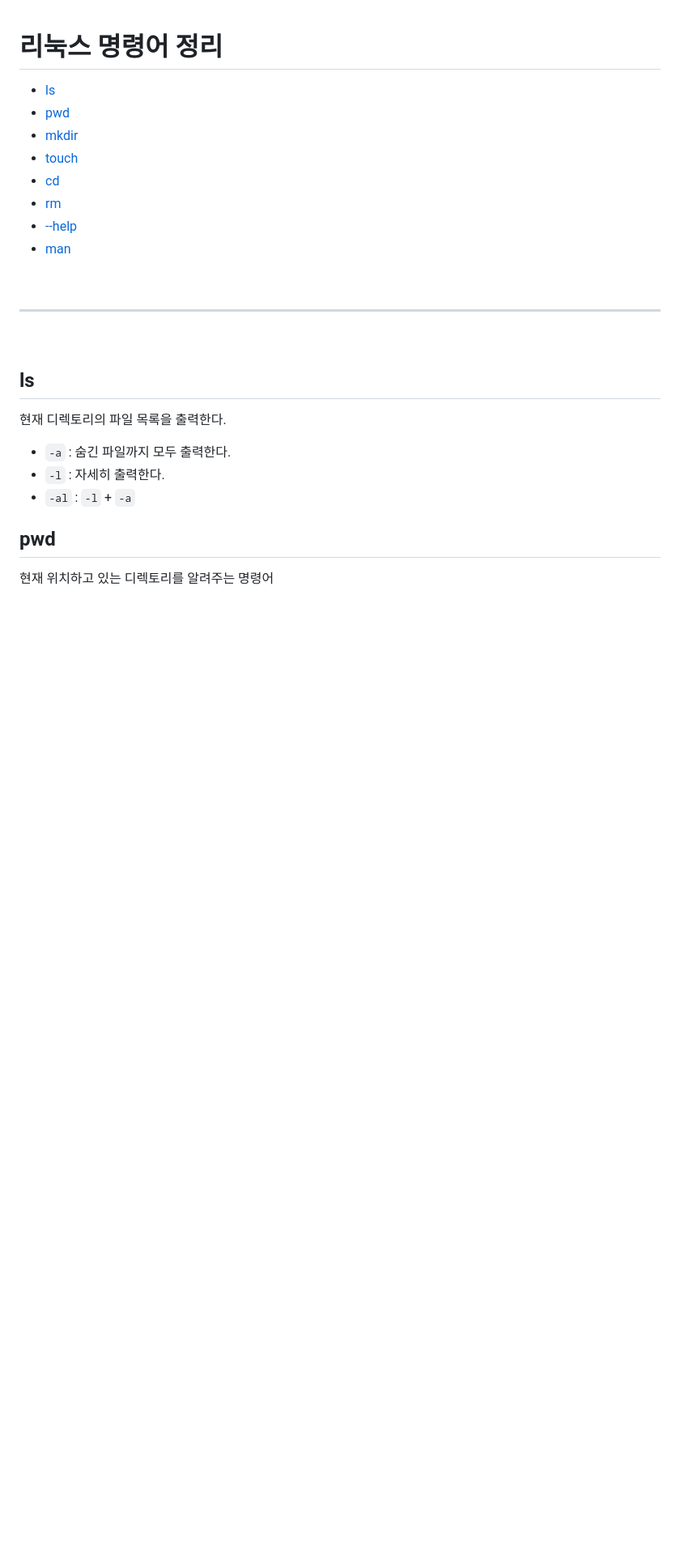
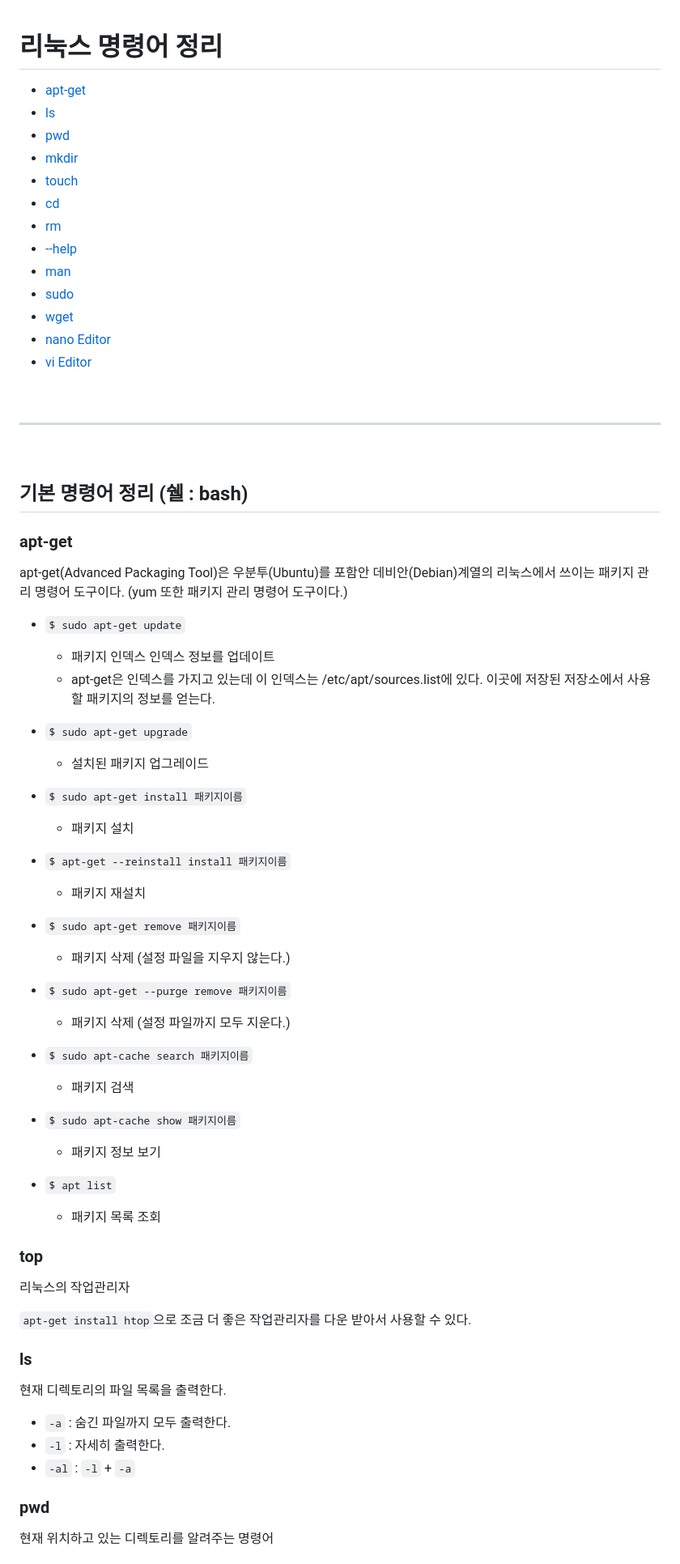
Before and after one commit to amamov/cs001, a Markdown page: 3 System Programming/linux/Commands.md, the part around the change printed below. Shown: that part at 81% size. GitHub-like rendering; blank space fills up the shorter version.

```diff
--- a/3 System Programming/linux/Commands.md
+++ b/3 System Programming/linux/Commands.md
@@ -1,5 +1,6 @@
 # 리눅스 명령어 정리
 
+- [apt-get](#apt-get)
 - [ls](#ls)
 - [pwd](#pwd)
 - [mkdir](#mkdir)
@@ -8,6 +9,10 @@
 - [rm](#rm)
 - [--help](#--help)
 - [man](#man)
+- [sudo](#sudo)
+- [wget](#wget)
+- [nano Editor](#nano-editor)
+- [vi Editor](#vi-editor)
 
 <br>
 
@@ -15,7 +20,55 @@
 
 <br>
 
-## ls
+## 기본 명령어 정리 (쉘 : bash)
+
+### apt-get
+
+apt-get(Advanced Packaging Tool)은 우분투(Ubuntu)를 포함안 데비안(Debian)계열의 리눅스에서 쓰이는 패키지 관리 명령어 도구이다. (yum 또한 패키지 관리 명령어 도구이다.)
+
+- `$ sudo apt-get update`
+
+  - 패키지 인덱스 인덱스 정보를 업데이트
+  - apt-get은 인덱스를 가지고 있는데 이 인덱스는 /etc/apt/sources.list에 있다. 이곳에 저장된 저장소에서 사용할 패키지의 정보를 얻는다.
+
+- `$ sudo apt-get upgrade`
+
+  - 설치된 패키지 업그레이드
+
+- `$ sudo apt-get install 패키지이름`
+
+  - 패키지 설치
+
+- `$ apt-get --reinstall install 패키지이름`
+
+  - 패키지 재설치
+
+- `$ sudo apt-get remove 패키지이름`
+
+  - 패키지 삭제 (설정 파일을 지우지 않는다.)
+
+- `$ sudo apt-get --purge remove 패키지이름`
+
+  - 패키지 삭제 (설정 파일까지 모두 지운다.)
+
+- `$ sudo apt-cache search 패키지이름`
+
+  - 패키지 검색
+
+- `$ sudo apt-cache show 패키지이름`
+
+  - 패키지 정보 보기
+
+- `$ apt list`
+  - 패키지 목록 조회
+
+### top
+
+리눅스의 작업관리자
+
+`apt-get install htop`으로 조금 더 좋은 작업관리자를 다운 받아서 사용할 수 있다.
+
+### ls
 
 현재 디렉토리의 파일 목록을 출력한다.
 
@@ -23,7 +76,7 @@
 - `-l` : 자세히 출력한다.
 - `-al` : `-l` + `-a`
 
-## pwd
+### pwd
 
 현재 위치하고 있는 디렉토리를 알려주는 명령어
 
```
Also changed, not shown: other parts of 3 System Programming/linux/Commands.md (+36 -8 lines), 3 System Programming/README.md (+2 -0 lines), 3 System Programming/linux/README.md (+6 -0 lines), images/2/OS.png.
